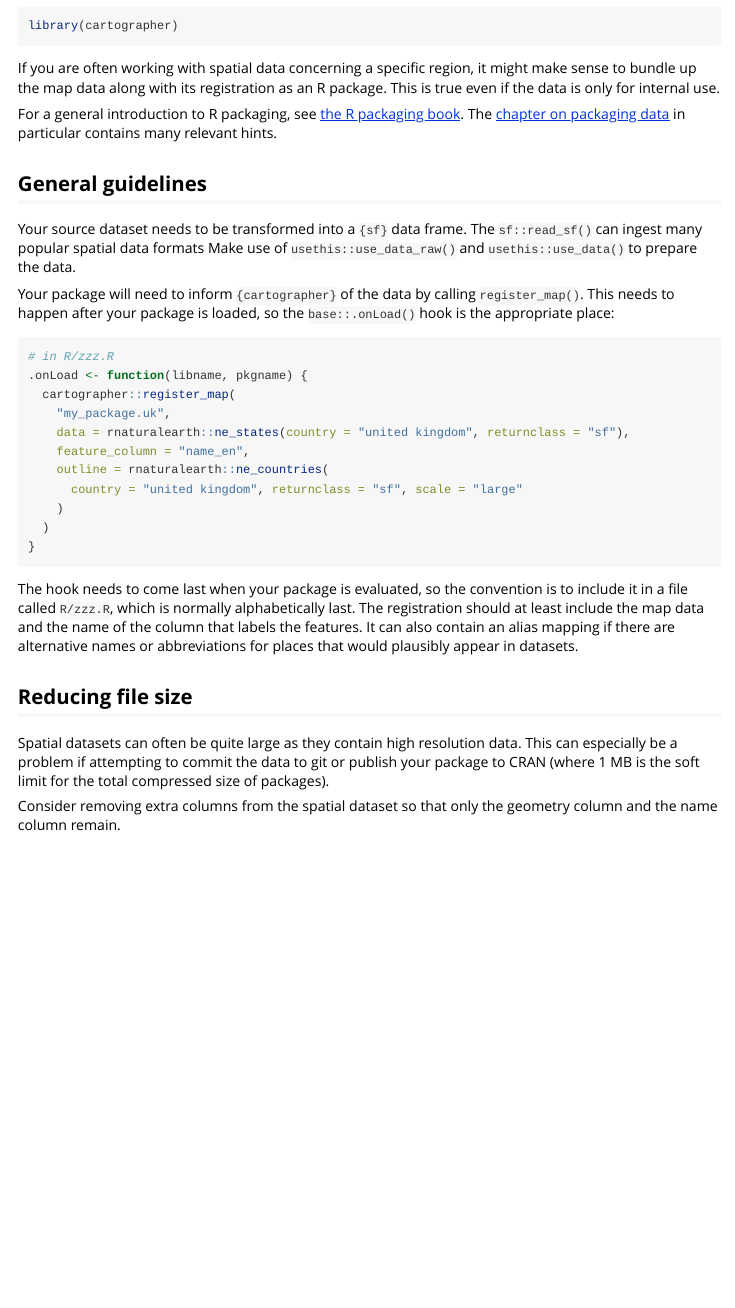
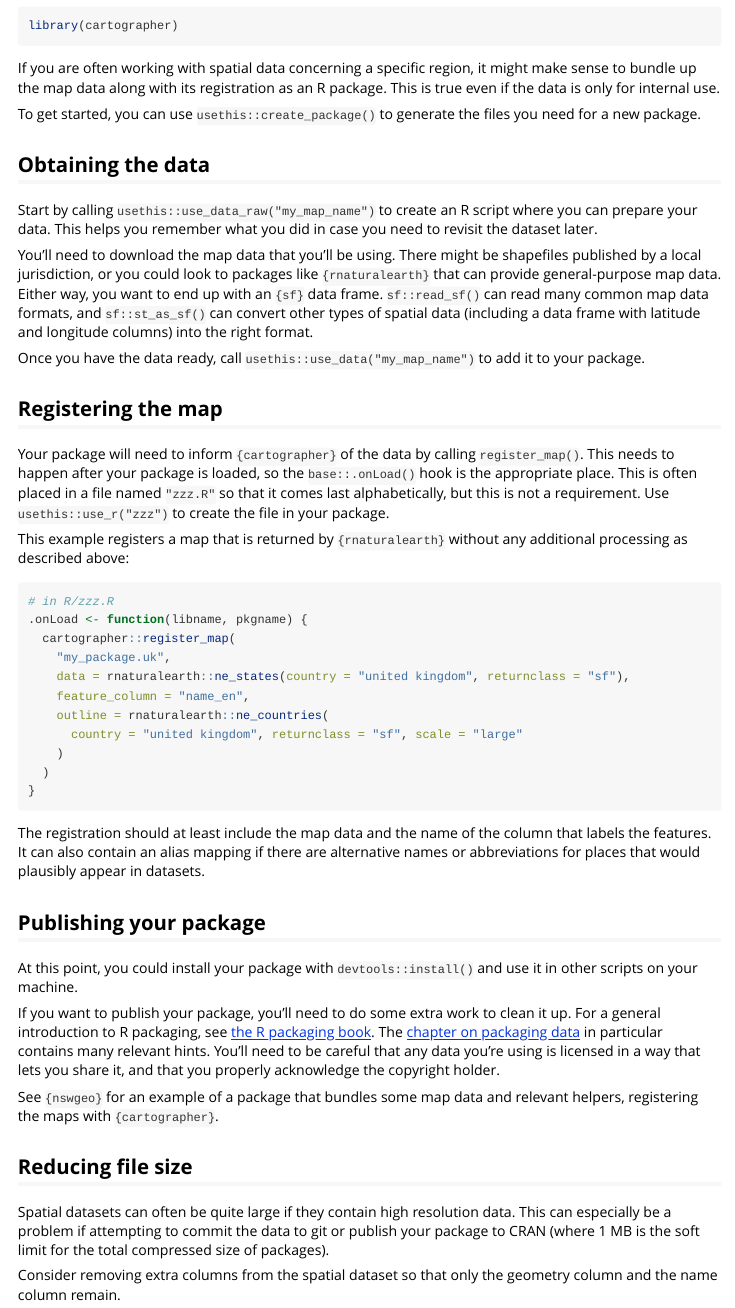
Before and after one commit to cidm-ph/cartographer, an R Markdown document (vignettes/registering_maps.Rmd): the page in a window 1100 px wide, from 110 px down. Rendered offline with R 4.5, knitr and Pandoc, with nearby package versions.

Commit message:
Documentation improvements

````diff
--- a/vignettes/registering_maps.Rmd
+++ b/vignettes/registering_maps.Rmd
@@ -18,24 +18,37 @@ knitr::opts_chunk$set(
 library(cartographer)
 ```
 
-
 If you are often working with spatial data concerning a specific region, it might
 make sense to bundle up the map data along with its registration as an R package.
 This is true even if the data is only for internal use.
 
-For a general introduction to R packaging, see [the R packaging book](https://r-pkgs.org/).
-The [chapter on packaging data](https://r-pkgs.org/data.html) in particular contains many
-relevant hints.
+To get started, you can use `usethis::create_package()` to generate the files you need
+for a new package.
 
+## Obtaining the data
+Start by calling `usethis::use_data_raw("my_map_name")` to create an R script where you can
+prepare your data. This helps you remember what you did in case you need to revisit the
+dataset later.
 
-## General guidelines
-Your source dataset needs to be transformed into a `{sf}` data frame. The `sf::read_sf()`
-can ingest many popular spatial data formats
-Make use of `usethis::use_data_raw()` and `usethis::use_data()` to prepare the data.
+You'll need to download the map data that you'll be using. There might be shapefiles
+published by a local jurisdiction, or you could look to packages like `{rnaturalearth}`
+that can provide general-purpose map data. Either way, you want to end up with an `{sf}`
+data frame. `sf::read_sf()` can read many common map data formats, and `sf::st_as_sf()`
+can convert other types of spatial data (including a data frame with latitude and
+longitude columns) into the right format.
 
+Once you have the data ready, call `usethis::use_data("my_map_name")` to add it to your
+package.
+
+## Registering the map
 Your package will need to inform `{cartographer}` of the data by calling `register_map()`.
 This needs to happen after your package is loaded, so the `base::.onLoad()` hook is the
-appropriate place:
+appropriate place. This is often placed in a file named `"zzz.R"` so that it comes last
+alphabetically, but this is not a requirement. Use `usethis::use_r("zzz")` to create the
+file in your package.
+
+This example registers a map that is returned by `{rnaturalearth}` without any additional
+processing as described above:
 
 ```{r}
 # in R/zzz.R
@@ -51,15 +64,25 @@ appropriate place:
 }
 ```
 
-The hook needs to come last when your package is evaluated, so the convention is
-to include it in a file called `R/zzz.R`, which is normally alphabetically last.
 The registration should at least include the map data and the name of the column that
 labels the features. It can also contain an alias mapping if there are alternative
 names or abbreviations for places that would plausibly appear in datasets.
 
+## Publishing your package
+At this point, you could install your package with `devtools::install()` and use it in
+other scripts on your machine.
+
+If you want to publish your package, you'll need to do some extra work to clean it up.
+For a general introduction to R packaging, see [the R packaging book](https://r-pkgs.org/).
+The [chapter on packaging data](https://r-pkgs.org/data.html) in particular contains many
+relevant hints. You'll need to be careful that any data you're using is licensed in a way
+that lets you share it, and that you properly acknowledge the copyright holder.
+
+See `{nswgeo}` for an example of a package that bundles some map data and relevant helpers,
+registering the maps with `{cartographer}`.
 
 ## Reducing file size
-Spatial datasets can often be quite large as they contain high resolution data.
+Spatial datasets can often be quite large if they contain high resolution data.
 This can especially be a problem if attempting to commit the data to git or publish
 your package to CRAN (where 1 MB is the soft limit for the total compressed size of
 packages).
````
Also changed, not shown: NEWS.md (+1 -0 lines), R/resolve.R (+15 -2 lines), README.Rmd (+3 -2 lines), README.md, 1 other file.
